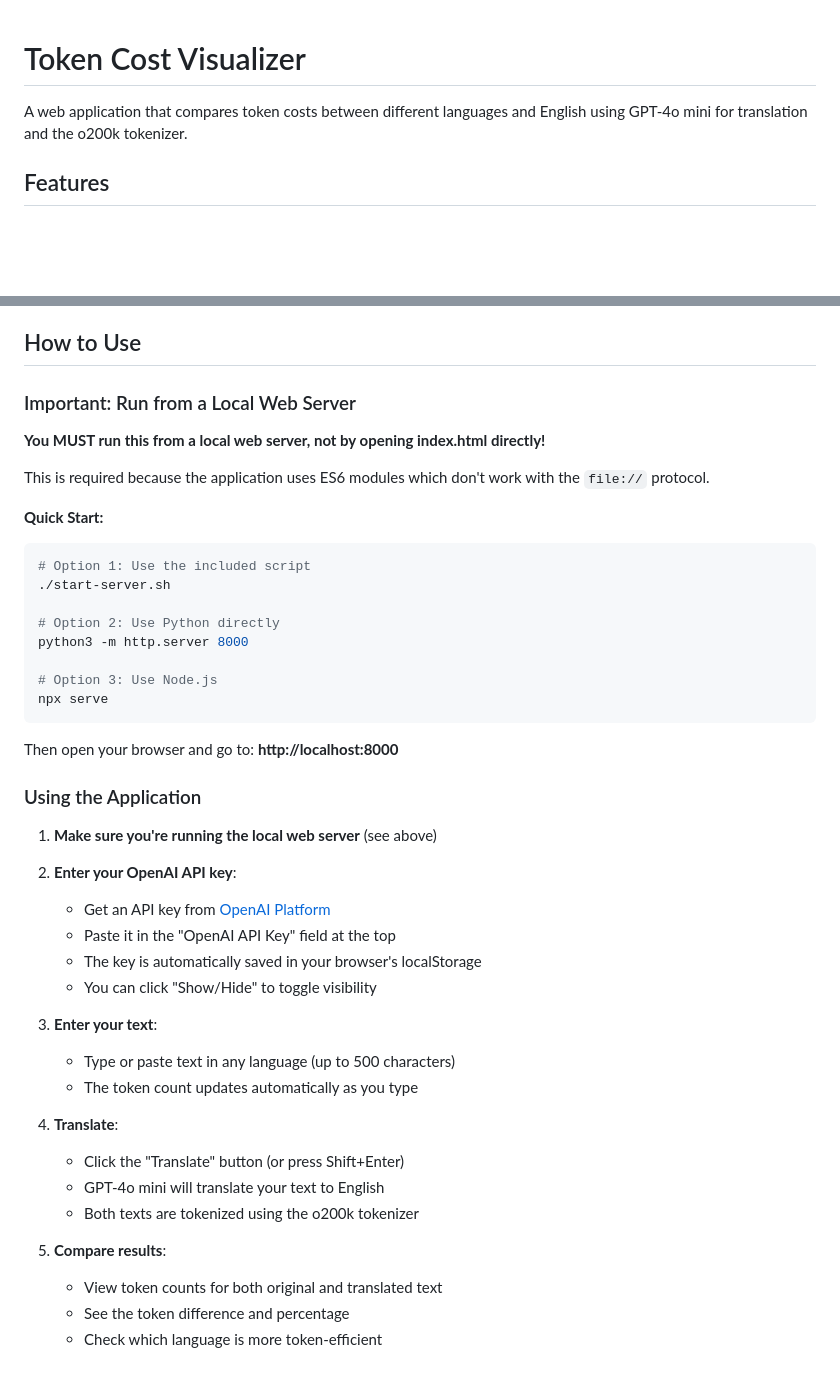
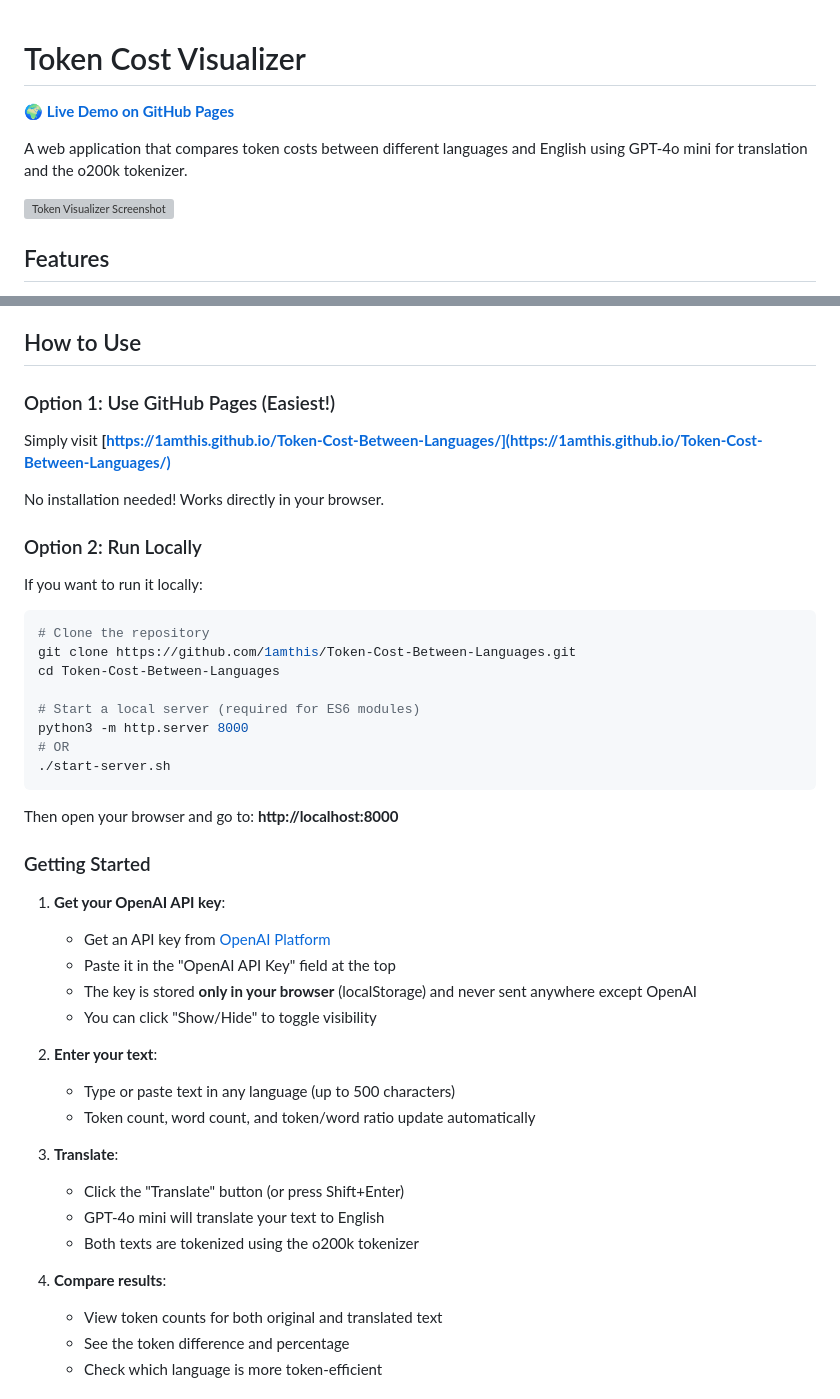
Before and after one commit to 1amthis/Token-Cost-Between-Languages, a Markdown page: README.md, 2 parts joined by grey strips. GitHub-like rendering; blank space fills up the shorter version; grey boxes are pictures that could not be loaded.

Commit message:
Update README for GitHub Pages deployment

````diff
--- a/README.md
+++ b/README.md
@@ -1,6 +1,10 @@
 # Token Cost Visualizer
 
+🌍 **[Live Demo on GitHub Pages](https://1amthis.github.io/Token-Cost-Between-Languages/)**
+
 A web application that compares token costs between different languages and English using GPT-4o mini for translation and the o200k tokenizer.
+
+![Token Visualizer Screenshot](https://via.placeholder.com/800x400?text=Token+Cost+Visualizer)
 
 ## Features
 
@@ -16,47 +20,47 @@ A web application that compares token costs between different languages and Engl
 
 ## How to Use
 
-### Important: Run from a Local Web Server
+### Option 1: Use GitHub Pages (Easiest!)
 
-**You MUST run this from a local web server, not by opening index.html directly!**
+Simply visit **[https://1amthis.github.io/Token-Cost-Between-Languages/](https://1amthis.github.io/Token-Cost-Between-Languages/)**
 
-This is required because the application uses ES6 modules which don't work with the `file://` protocol.
+No installation needed! Works directly in your browser.
 
-**Quick Start:**
+### Option 2: Run Locally
+
+If you want to run it locally:
 
 ```bash
-# Option 1: Use the included script
+# Clone the repository
+git clone https://github.com/1amthis/Token-Cost-Between-Languages.git
+cd Token-Cost-Between-Languages
+
+# Start a local server (required for ES6 modules)
+python3 -m http.server 8000
+# OR
 ./start-server.sh
-
-# Option 2: Use Python directly
-python3 -m http.server 8000
-
-# Option 3: Use Node.js
-npx serve
 ```
 
 Then open your browser and go to: **http://localhost:8000**
 
-### Using the Application
+### Getting Started
 
-1. **Make sure you're running the local web server** (see above)
-
-2. **Enter your OpenAI API key**:
+1. **Get your OpenAI API key**:
    - Get an API key from [OpenAI Platform](https://platform.openai.com/api-keys)
    - Paste it in the "OpenAI API Key" field at the top
-   - The key is automatically saved in your browser's localStorage
+   - The key is stored **only in your browser** (localStorage) and never sent anywhere except OpenAI
    - You can click "Show/Hide" to toggle visibility
 
-3. **Enter your text**:
+2. **Enter your text**:
    - Type or paste text in any language (up to 500 characters)
-   - The token count updates automatically as you type
+   - Token count, word count, and token/word ratio update automatically
 
-4. **Translate**:
+3. **Translate**:
    - Click the "Translate" button (or press Shift+Enter)
    - GPT-4o mini will translate your text to English
    - Both texts are tokenized using the o200k tokenizer
 
-5. **Compare results**:
+4. **Compare results**:
    - View token counts for both original and translated text
    - See the token difference and percentage
    - Check which language is more token-efficient
````
